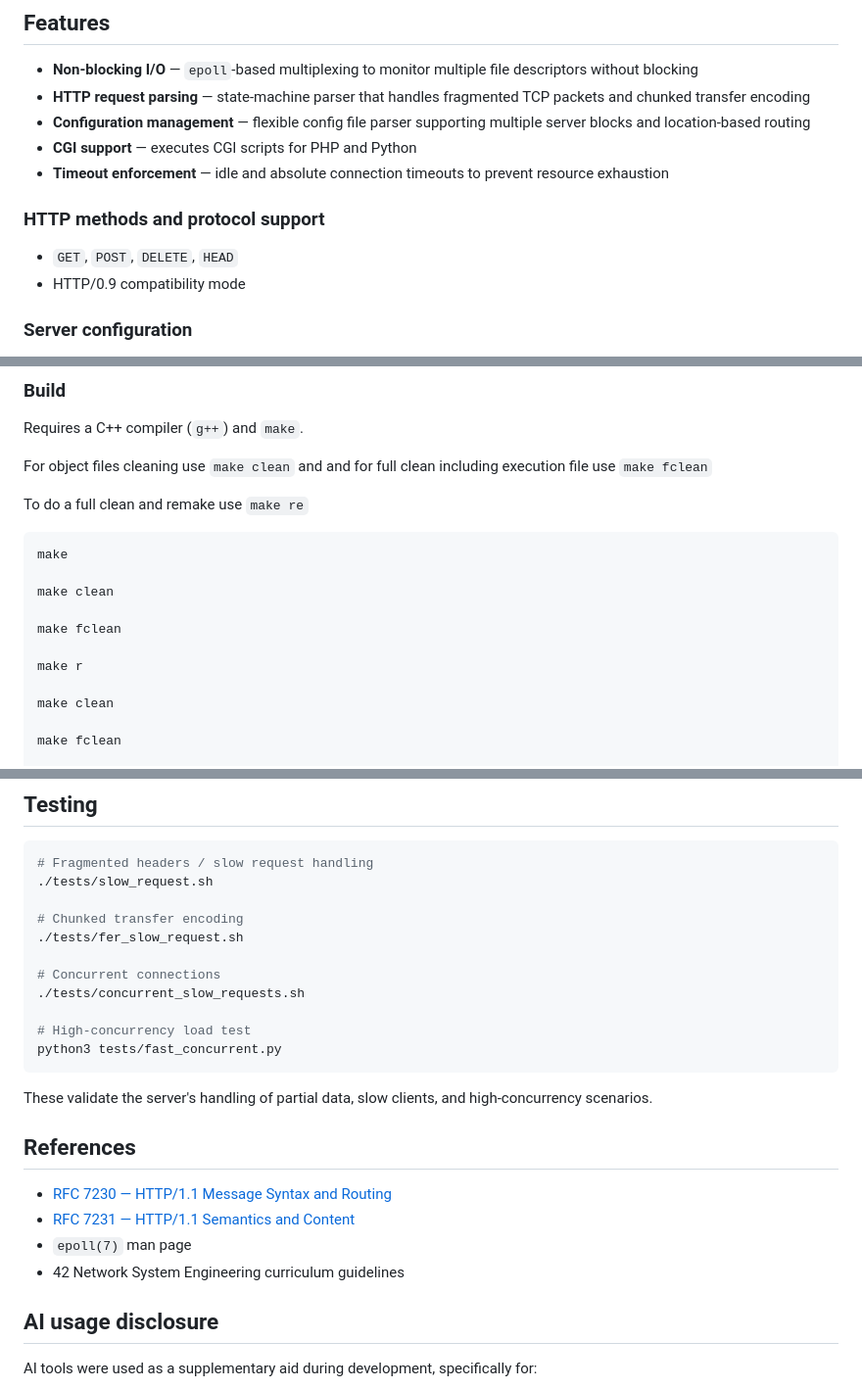
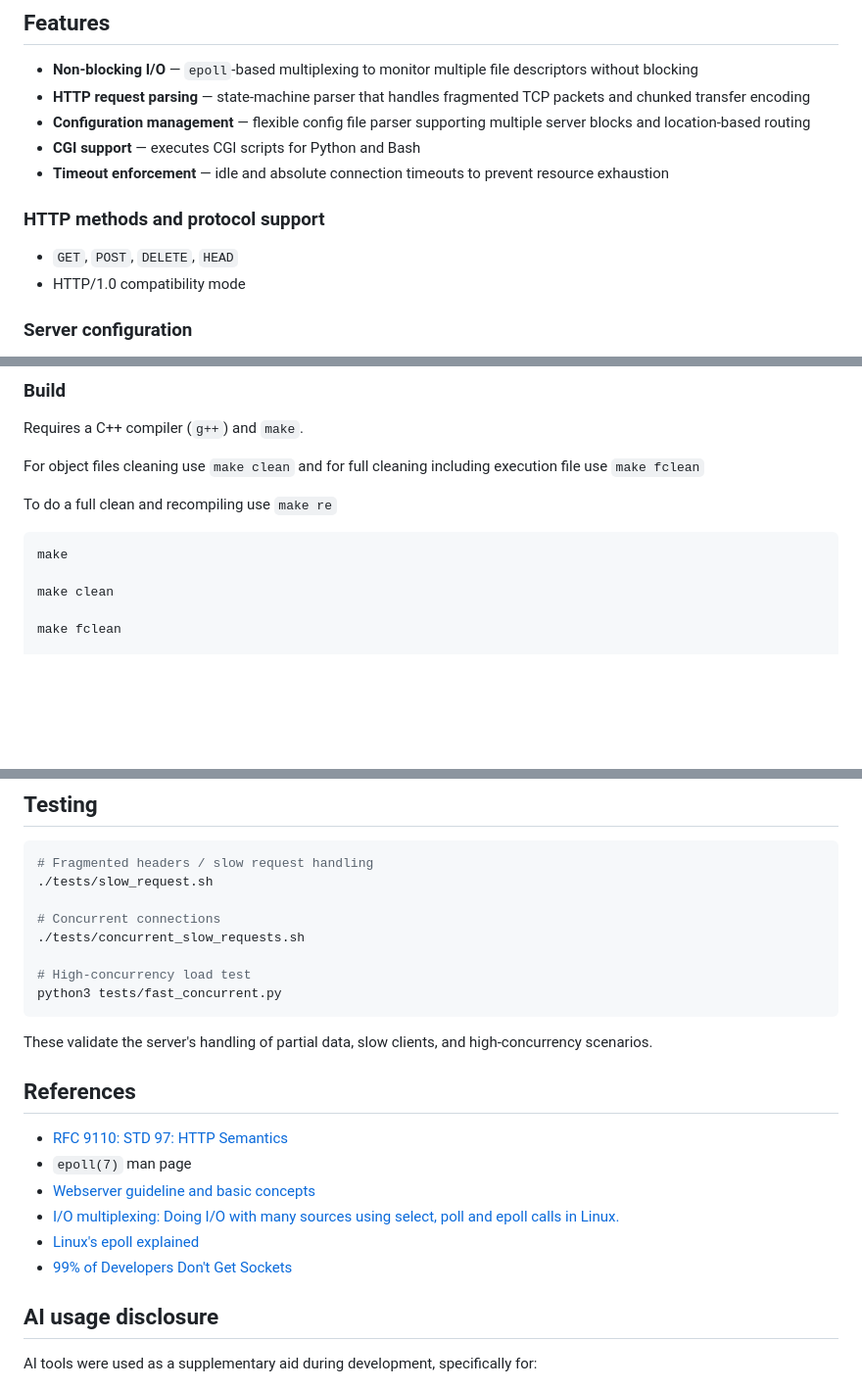
Before and after one commit to Igbescobar/webserv, a Markdown page: readme.md, 3 parts joined by grey strips. Shown at 98% size. Drawn GitHub-style; blank space fills up the shorter version.

Commit message:
check on readme, ask for opinions and resources

````diff
--- a/readme.md
+++ b/readme.md
@@ -10,13 +10,13 @@ The server handles multiple concurrent connections through an event-driven, reac
 - **Non-blocking I/O** — `epoll`-based multiplexing to monitor multiple file descriptors without blocking
 - **HTTP request parsing** — state-machine parser that handles fragmented TCP packets and chunked transfer encoding
 - **Configuration management** — flexible config file parser supporting multiple server blocks and location-based routing
-- **CGI support** — executes CGI scripts for PHP and Python
+- **CGI support** — executes CGI scripts for Python and Bash
 - **Timeout enforcement** — idle and absolute connection timeouts to prevent resource exhaustion
 
 ### HTTP methods and protocol support
 
 - `GET`, `POST`, `DELETE`, `HEAD`
-- HTTP/0.9 compatibility mode
+- HTTP/1.0 compatibility mode
 
 ### Server configuration
 
@@ -61,18 +61,12 @@ The HTTP parser transitions between `INCOMPLETE`, `COMPLETE`, and `ERROR` states
 
 Requires a C++ compiler (`g++`) and `make`.
 
-For object files cleaning use `make clean` and and for full clean including execution file use `make fclean`
+For object files cleaning use `make clean` and for full cleaning including execution file use `make fclean`
 
-To do a full clean and remake use `make re`
+To do a full clean and recompiling use `make re`
 
 ```bash
 make
-
-make clean
-
-make fclean
-
-make r
 
 make clean
 
@@ -105,9 +99,6 @@ By default the server listens on ports `8080`, `8081`, `9000`, `8000`, and `8070
 # Fragmented headers / slow request handling
 ./tests/slow_request.sh
 
-# Chunked transfer encoding
-./tests/fer_slow_request.sh
-
 # Concurrent connections
 ./tests/concurrent_slow_requests.sh
 
@@ -119,10 +110,12 @@ These validate the server's handling of partial data, slow clients, and high-con
 
 ## References
 
-- [RFC 7230 — HTTP/1.1 Message Syntax and Routing](https://www.rfc-editor.org/rfc/rfc7230)
-- [RFC 7231 — HTTP/1.1 Semantics and Content](https://www.rfc-editor.org/rfc/rfc7231)
+- [RFC 9110: STD 97: HTTP Semantics](https://www.rfc-editor.org/info/rfc9110/)
 - `epoll(7)` man page
-- 42 Network System Engineering curriculum guidelines
+- [Webserver guideline and basic concepts](https://m4nnb3ll.medium.com/webserv-building-a-non-blocking-web-server-in-c-98-a-42-project-04c7365e4ec7)
+- [I/O multiplexing: Doing I/O with many sources using select, poll and epoll calls in Linux.](https://youtu.be/dEHZb9JsmOU?si=EBSWWza2JPiB15fi)
+- [Linux's epoll explained](https://www.youtube.com/watch?v=eaT6XtfyGHQ&t=190s)
+- [99% of Developers Don't Get Sockets](https://www.youtube.com/watch?v=D26sUZ6DHNQ&t=165s)
 
 ## AI usage disclosure
 
````
Also changed, not shown: other parts of readme.md (+1 -1 lines).
